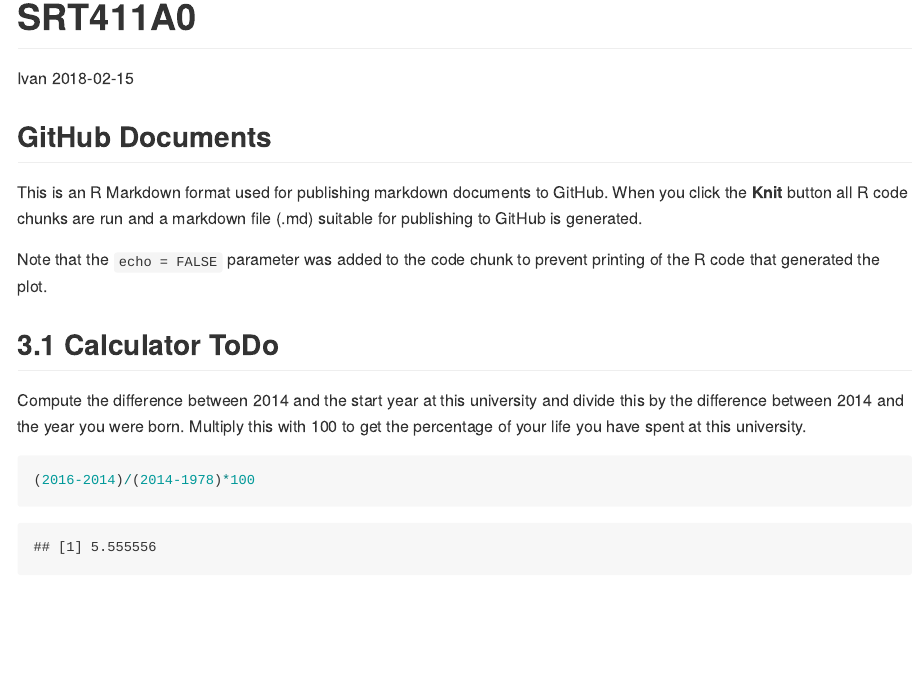
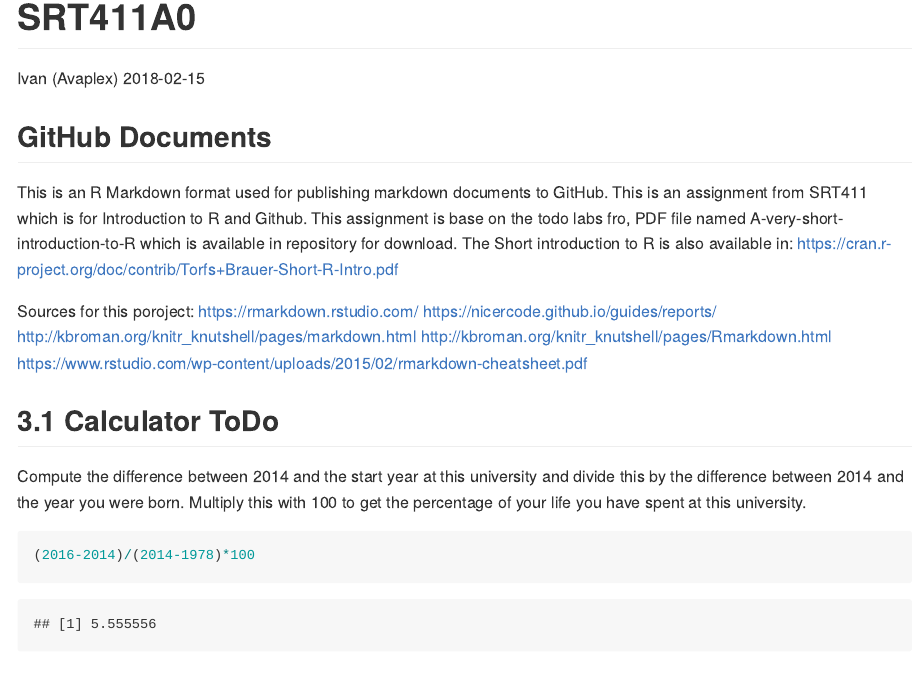
Before and after one commit to avaplex/srt411, an R Markdown document (SRT411A0.Rmd): the page in a window 1100 px wide, from its top. The pictures show the output file SRT411A0.md that the author committed with the source, drawn offline in the style of GitHub.

Commit message:
Initial version

````diff
--- a/SRT411A0.Rmd
+++ b/SRT411A0.Rmd
@@ -1,6 +1,6 @@
 ---
 title: "SRT411A0"
-author: "Ivan"
+author: "Ivan (Avaplex)"
 date: '2018-02-15'
 pdf_document: default
 output: github_document
@@ -8,15 +8,19 @@ html_document: default
 word_document: default
 ---
 
-```{r setup, include=FALSE}
-knitr::opts_chunk$set(echo = TRUE)
-```
-
 ## GitHub Documents
 
-This is an R Markdown format used for publishing markdown documents to GitHub. When you click the **Knit** button all R code chunks are run and a markdown file (.md) suitable for publishing to GitHub is generated.
+This is an R Markdown format used for publishing markdown documents to GitHub.
+This is an assignment from SRT411 which is for Introduction to R and Github.
+This assignment is base on the todo labs fro, PDF file named A-very-short-introduction-to-R  which is available in repository for download. The Short introduction to R is also available in:
+https://cran.r-project.org/doc/contrib/Torfs+Brauer-Short-R-Intro.pdf
 
-Note that the `echo = FALSE` parameter was added to the code chunk to prevent printing of the R code that generated the plot.
+Sources for this poroject:
+https://rmarkdown.rstudio.com/
+https://nicercode.github.io/guides/reports/
+http://kbroman.org/knitr_knutshell/pages/markdown.html
+http://kbroman.org/knitr_knutshell/pages/Rmarkdown.html
+https://www.rstudio.com/wp-content/uploads/2015/02/rmarkdown-cheatsheet.pdf
 
 ## 3.1 Calculator ToDo
 Compute the difference between 2014 and the start year at this university and divide this by the difference between 2014 and the year you were born. Multiply this with 100 to get the percentage of your life you have spent at this university.
--- /dev/null
+++ b/tst3.txt
@@ -0,0 +1,7 @@
+"x"
+10
+20
+40
+80
+160
+320
````
Also changed, not shown: SRT411A0.md, SRT411A0_files/figure-gfm/unnamed-chunk-4-1.png, SRT411A0_files/figure-gfm/unnamed-chunk-6-1.png, SRT411A0_files/figure-gfm/unnamed-chunk-6-2.png, SRT411A0_files/figure-gfm/unnamed-chunk-6-3.png, SRT411A0_files/figure-gfm/unnamed-chunk-8-1.png, SRT411A0_files/figure-gfm/unnamed-chunk-9-1.png.
